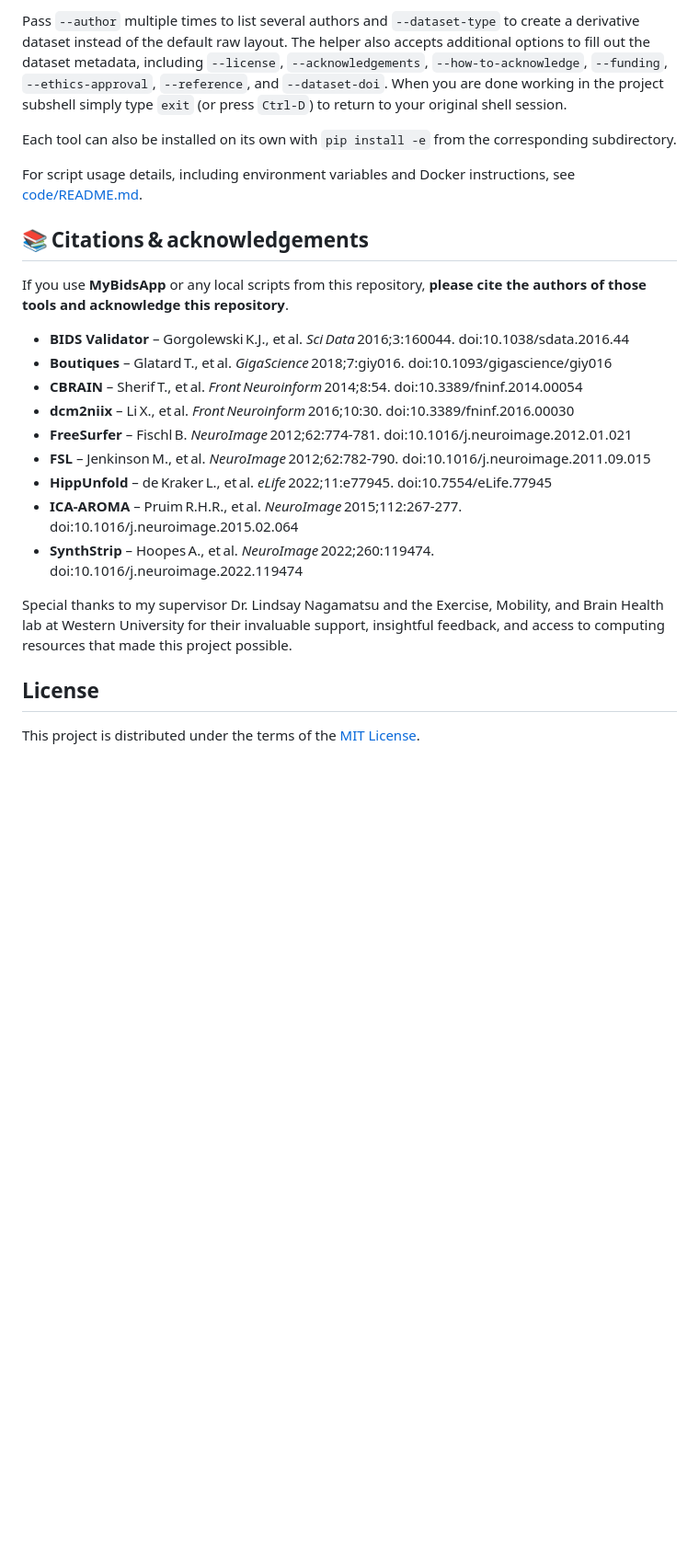
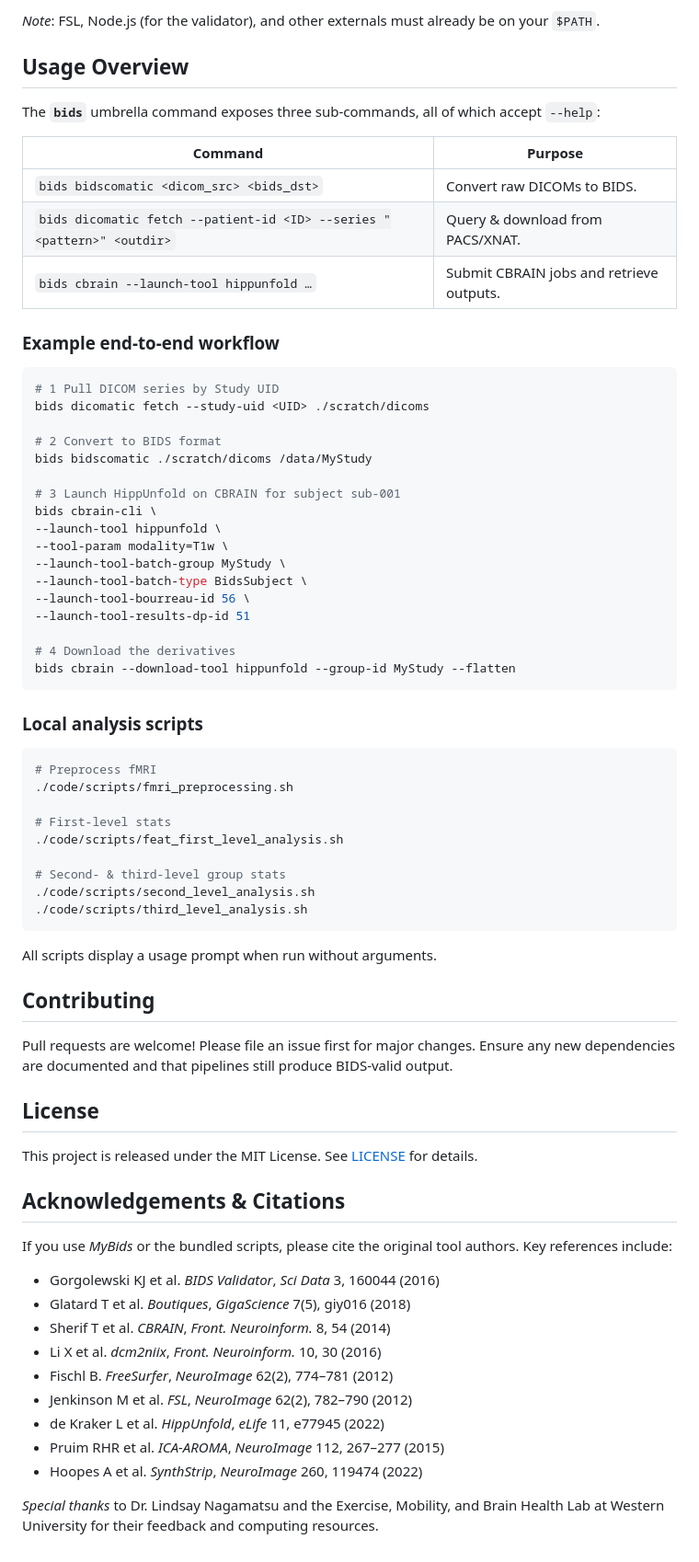
Before and after one commit to rgabiazo/MyBids, a Markdown page: README.md, the part around one of its changes. Shown at 92% size. Rendered like a GitHub page; blank space fills up the shorter version.

````diff
--- a/README.md
+++ b/README.md
@@ -81,34 +76,75 @@ virtual‑environment prefix so you know the tools are ready:
 ```
 
-Pass `--author` multiple times to list several authors and `--dataset-type`
-to create a derivative dataset instead of the default raw layout.  The helper
-also accepts additional options to fill out the dataset metadata, including
-`--license`, `--acknowledgements`, `--how-to-acknowledge`, `--funding`,
-`--ethics-approval`, `--reference`, and `--dataset-doi`.  When you are done
-working in the project subshell simply type `exit` (or press `Ctrl-D`) to
-return to your original shell session.
+*Note*: FSL, Node.js (for the validator), and other externals must already be on your `$PATH`.
 
-Each tool can also be installed on its own with `pip install -e` from the
-corresponding subdirectory.
+## Usage Overview
 
-For script usage details, including environment variables and Docker
-instructions, see [code/README.md](code/README.md).
+The **`bids`** umbrella command exposes three sub‑commands, all of which accept `--help`:
 
-## 📚 Citations & acknowledgements
-If you use **MyBidsApp** or any local scripts from this repository, **please cite the authors of those tools and acknowledge this repository**.
+| Command | Purpose |
+|---------|---------|
+| `bids bidscomatic <dicom_src> <bids_dst>` | Convert raw DICOMs to BIDS. |
+| `bids dicomatic fetch --patient-id <ID> --series "<pattern>" <outdir>` | Query & download from PACS/XNAT. |
+| `bids cbrain --launch-tool hippunfold …` | Submit CBRAIN jobs and retrieve outputs. |
 
-- **BIDS Validator** – Gorgolewski K.J., et al. *Sci Data* 2016;3:160044. doi:10.1038/sdata.2016.44
-- **Boutiques** – Glatard T., et al. *GigaScience* 2018;7:giy016. doi:10.1093/gigascience/giy016
-- **CBRAIN** – Sherif T., et al. *Front Neuroinform* 2014;8:54. doi:10.3389/fninf.2014.00054
-- **dcm2niix** – Li X., et al. *Front Neuroinform* 2016;10:30. doi:10.3389/fninf.2016.00030
-- **FreeSurfer** – Fischl B. *NeuroImage* 2012;62:774‑781. doi:10.1016/j.neuroimage.2012.01.021
-- **FSL** – Jenkinson M., et al. *NeuroImage* 2012;62:782‑790. doi:10.1016/j.neuroimage.2011.09.015
-- **HippUnfold** – de Kraker L., et al. *eLife* 2022;11:e77945. doi:10.7554/eLife.77945
-- **ICA‑AROMA** – Pruim R.H.R., et al. *NeuroImage* 2015;112:267‑277. doi:10.1016/j.neuroimage.2015.02.064
-- **SynthStrip** – Hoopes A., et al. *NeuroImage* 2022;260:119474. doi:10.1016/j.neuroimage.2022.119474
+### Example end‑to‑end workflow
 
-Special thanks to my supervisor Dr. Lindsay Nagamatsu and the Exercise, Mobility, and Brain Health lab at Western University for their invaluable support, insightful feedback, and access to computing resources that made this project possible.
+```bash
+# 1 Pull DICOM series by Study UID
+bids dicomatic fetch --study-uid <UID> ./scratch/dicoms
+
+# 2 Convert to BIDS format
+bids bidscomatic ./scratch/dicoms /data/MyStudy
+
+# 3 Launch HippUnfold on CBRAIN for subject sub-001
+bids cbrain-cli \
+--launch-tool hippunfold \
+--tool-param modality=T1w \
+--launch-tool-batch-group MyStudy \
+--launch-tool-batch-type BidsSubject \
+--launch-tool-bourreau-id 56 \
+--launch-tool-results-dp-id 51
+
+# 4 Download the derivatives
+bids cbrain --download-tool hippunfold --group-id MyStudy --flatten
+```
+
+### Local analysis scripts
+
+```bash
+# Preprocess fMRI
+./code/scripts/fmri_preprocessing.sh
+
+# First‑level stats
+./code/scripts/feat_first_level_analysis.sh
+
+# Second‑ & third‑level group stats
+./code/scripts/second_level_analysis.sh
+./code/scripts/third_level_analysis.sh
+```
+
+All scripts display a usage prompt when run without arguments.
+
+## Contributing
+
+Pull requests are welcome! Please file an issue first for major changes. Ensure any new dependencies are documented and that pipelines still produce BIDS‑valid output.
 
 ## License
 
-This project is distributed under the terms of the [MIT License](LICENSE).
+This project is released under the MIT License. See [LICENSE](LICENSE) for details.
+
+## Acknowledgements & Citations
+
+If you use *MyBids* or the bundled scripts, please cite the original tool authors. Key references include:
+
+* Gorgolewski KJ et al. *BIDS Validator*, *Sci Data* 3, 160044 (2016)
+* Glatard T et al. *Boutiques*, *GigaScience* 7(5), giy016 (2018)
+* Sherif T et al. *CBRAIN*, *Front. Neuroinform.* 8, 54 (2014)
+* Li X et al. *dcm2niix*, *Front. Neuroinform.* 10, 30 (2016)
+* Fischl B. *FreeSurfer*, *NeuroImage* 62(2), 774–781 (2012)
+* Jenkinson M et al. *FSL*, *NeuroImage* 62(2), 782–790 (2012)
+* de Kraker L et al. *HippUnfold*, *eLife* 11, e77945 (2022)
+* Pruim RHR et al. *ICA‑AROMA*, *NeuroImage* 112, 267–277 (2015)
+* Hoopes A et al. *SynthStrip*, *NeuroImage* 260, 119474 (2022)
+
+*Special thanks* to Dr. Lindsay Nagamatsu and the Exercise, Mobility, and Brain Health Lab at Western University for their feedback and computing resources.
````
Also changed, not shown: other parts of README.md (+59 -64 lines).
